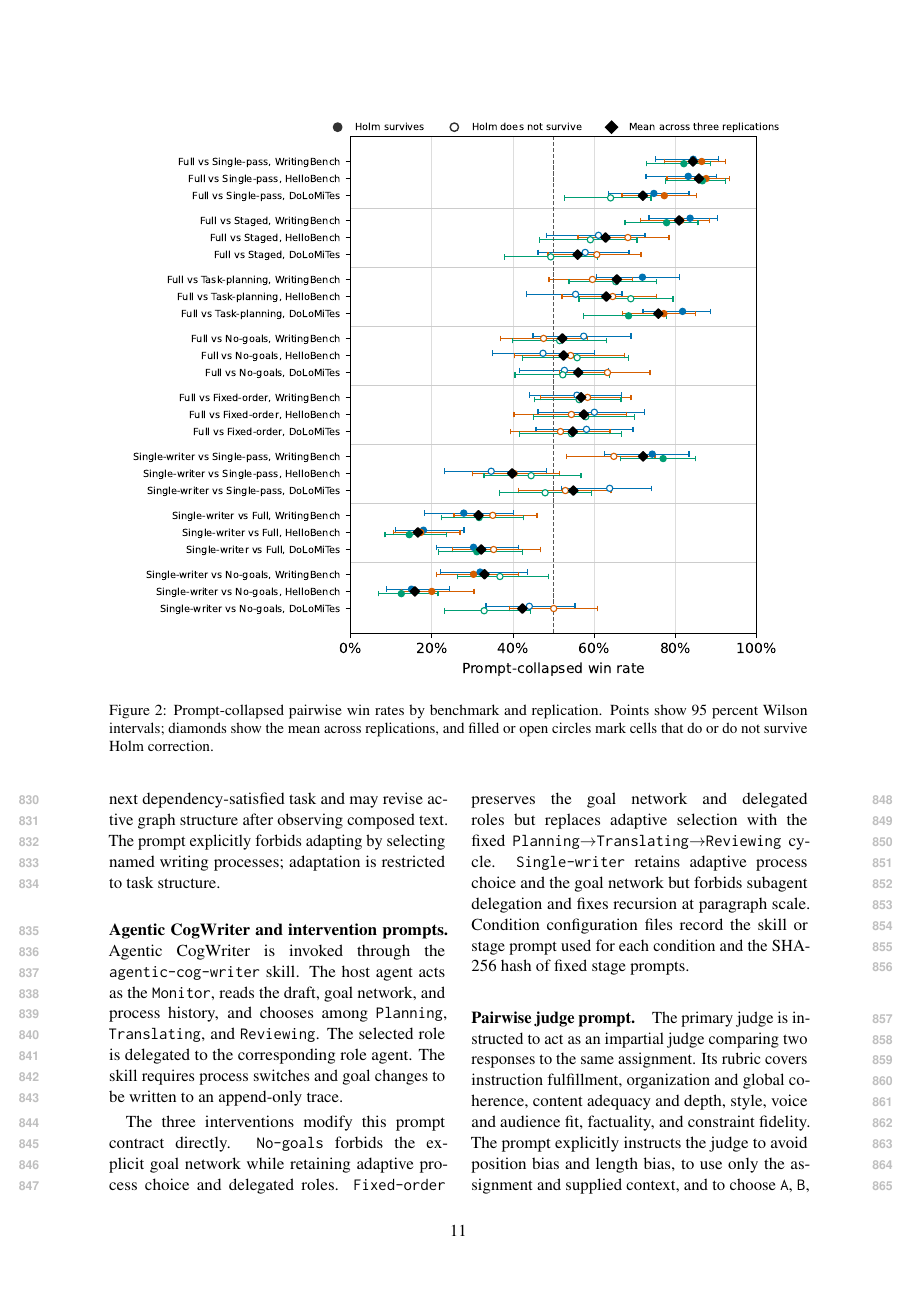
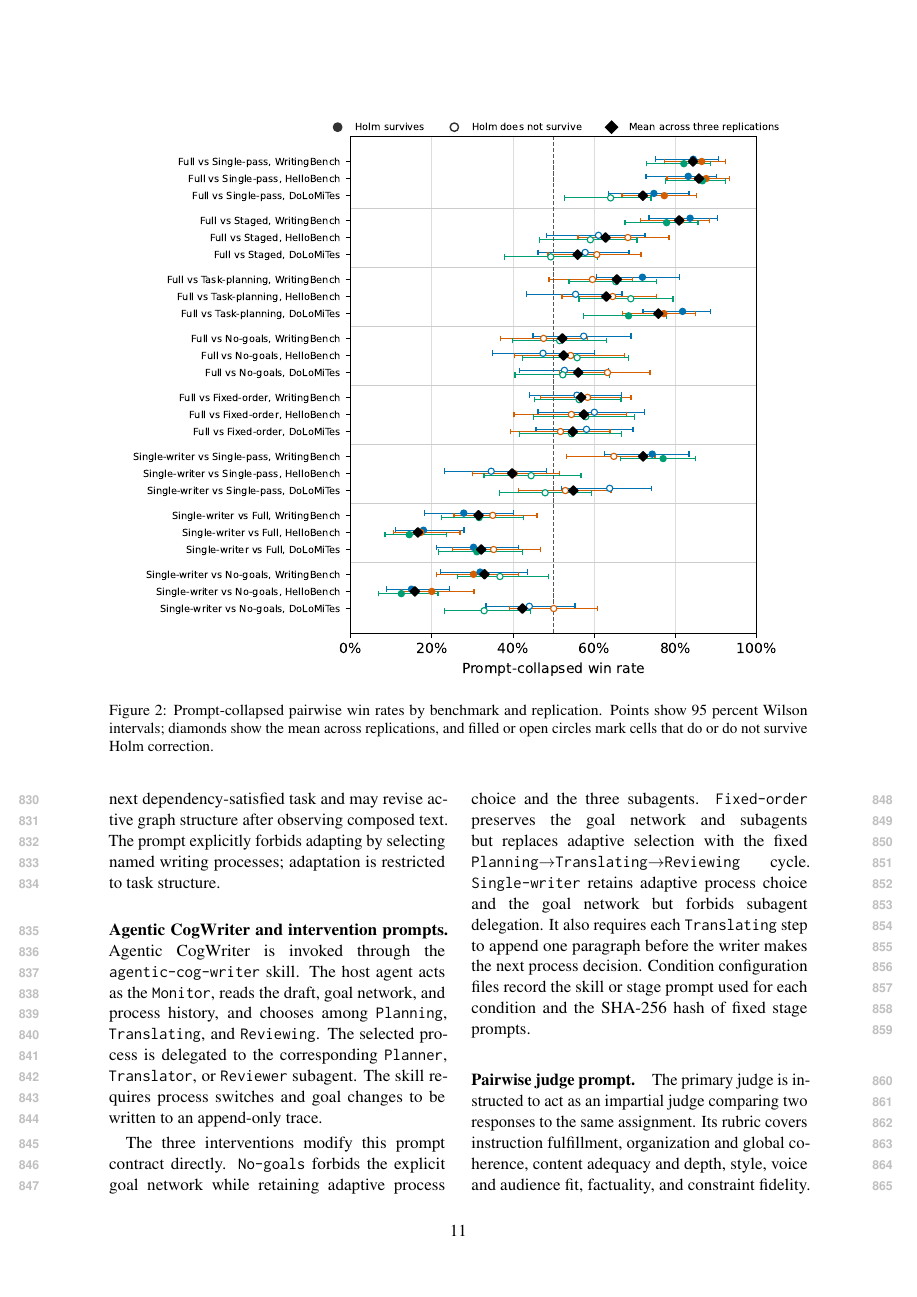
Before and after one commit to shunk031/agentic-cognitive-writing, a LaTeX paper (paper/acl_latex.tex, which reads paper/sec/09_prompt_configuration.tex): page 11 of 17. Compiled offline with pdfLaTeX.

Commit message:
paper: explain single-writer prompt concretely

```diff
--- a/paper/sec/09_prompt_configuration.tex
+++ b/paper/sec/09_prompt_configuration.tex
@@ -9,9 +9,9 @@ The staged condition uses three fixed prompts. \texttt{Pre-Write} begins: ``Prep
 The adaptive task-planning condition uses a persistent directed acyclic task graph containing only \texttt{reasoning} and \texttt{composition} nodes. The coordinator recursively decomposes or executes the next dependency-satisfied task and may revise active graph structure after observing composed text. The prompt explicitly forbids adapting by selecting named writing processes; adaptation is restricted to task structure.
 
 \paragraph{Agentic CogWriter and intervention prompts.}
-Agentic CogWriter is invoked through the \texttt{agentic-cog-writer} skill. The host agent acts as the \texttt{Monitor}, reads the draft, goal network, and process history, and chooses among \texttt{Planning}, \texttt{Translating}, and \texttt{Reviewing}. The selected role is delegated to the corresponding role agent. The skill requires process switches and goal changes to be written to an append-only trace.
+Agentic CogWriter is invoked through the \texttt{agentic-cog-writer} skill. The host agent acts as the \texttt{Monitor}, reads the draft, goal network, and process history, and chooses among \texttt{Planning}, \texttt{Translating}, and \texttt{Reviewing}. The selected process is delegated to the corresponding \texttt{Planner}, \texttt{Translator}, or \texttt{Reviewer} subagent. The skill requires process switches and goal changes to be written to an append-only trace.
 
-The three interventions modify this prompt contract directly. \condNoGoals\ forbids the explicit goal network while retaining adaptive process choice and delegated roles. \condFixedOrder\ preserves the goal network and delegated roles but replaces adaptive selection with the fixed \texttt{Planning}$\rightarrow$\texttt{Translating}$\rightarrow$\texttt{Reviewing} cycle. \condSingleWriter\ retains adaptive process choice and the goal network but forbids subagent delegation and fixes recursion at paragraph scale. Condition configuration files record the skill or stage prompt used for each condition and the SHA-256 hash of fixed stage prompts.
+The three interventions modify this prompt contract directly. \condNoGoals\ forbids the explicit goal network while retaining adaptive process choice and the three subagents. \condFixedOrder\ preserves the goal network and subagents but replaces adaptive selection with the fixed \texttt{Planning}$\rightarrow$\texttt{Translating}$\rightarrow$\texttt{Reviewing} cycle. \condSingleWriter\ retains adaptive process choice and the goal network but forbids subagent delegation. It also requires each \texttt{Translating} step to append one paragraph before the writer makes the next process decision. Condition configuration files record the skill or stage prompt used for each condition and the SHA-256 hash of fixed stage prompts.
 
 \paragraph{Pairwise judge prompt.}
 The primary judge is instructed to act as an impartial judge comparing two responses to the same assignment. Its rubric covers instruction fulfillment, organization and global coherence, content adequacy and depth, style, voice and audience fit, factuality, and constraint fidelity. The prompt explicitly instructs the judge to avoid position bias and length bias, to use only the assignment and supplied context, and to choose \texttt{A}, \texttt{B}, or \texttt{tie}. Each pair is shown in both presentation orders; disagreement across the two orders becomes a tie. The judge returns a JSON record containing the winner, short exact evidence quotes from each response, and a brief rubric-grounded comparison.
```
